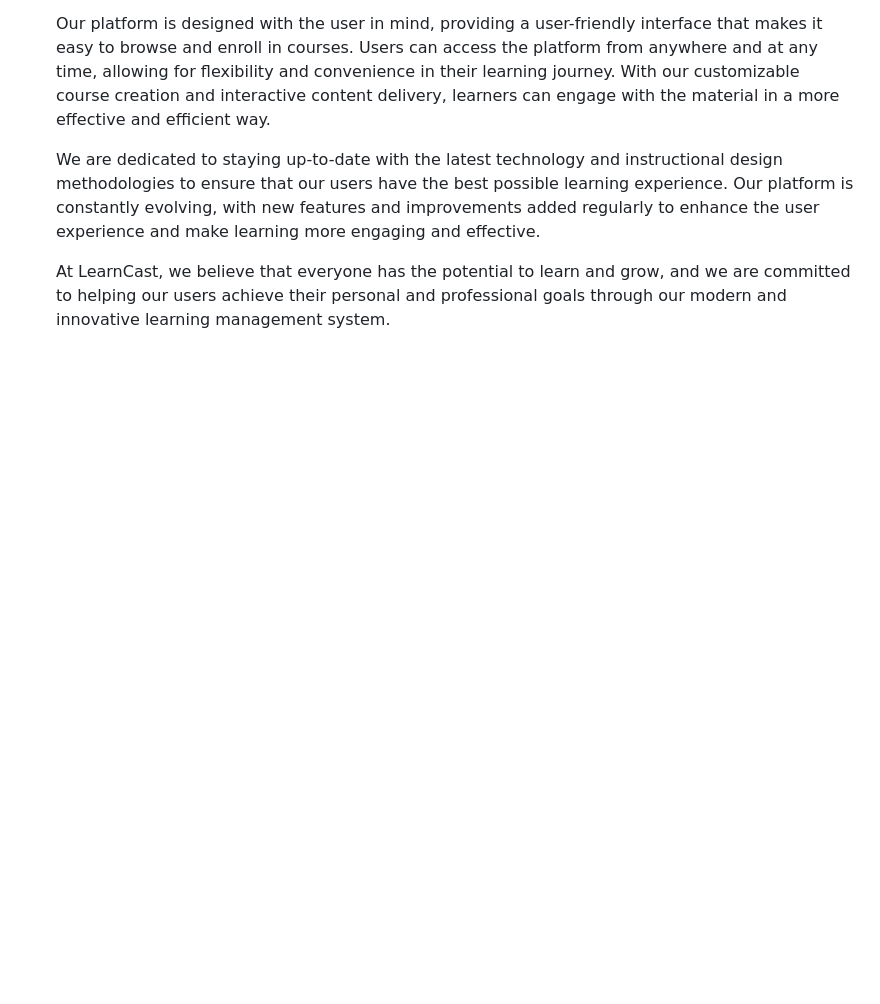
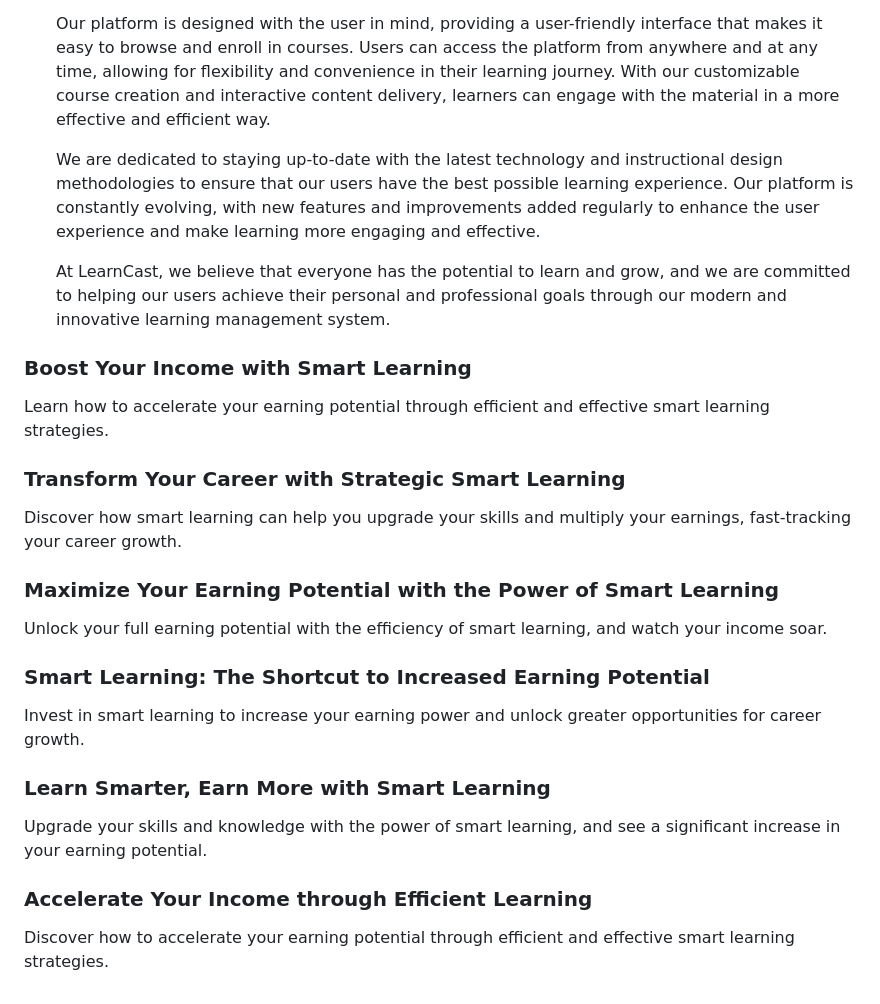
Before and after one commit to LearnCast/core, a Markdown page: contents/web-contents/headlines.md, the part around the change. GitHub-like rendering; blank space fills up the shorter version.

```diff
--- a/contents/web-contents/headlines.md
+++ b/contents/web-contents/headlines.md
@@ -47,3 +47,22 @@
     We are dedicated to staying up-to-date with the latest technology and instructional design methodologies to ensure that our users have the best possible learning experience. Our platform is constantly evolving, with new features and improvements added regularly to enhance the user experience and make learning more engaging and effective.
 
     At LearnCast, we believe that everyone has the potential to learn and grow, and we are committed to helping our users achieve their personal and professional goals through our modern and innovative learning management system.
+
+
+### Boost Your Income with Smart Learning
+Learn how to accelerate your earning potential through efficient and effective smart learning strategies.
+
+### Transform Your Career with Strategic Smart Learning
+Discover how smart learning can help you upgrade your skills and multiply your earnings, fast-tracking your career growth.
+
+### Maximize Your Earning Potential with the Power of Smart Learning
+Unlock your full earning potential with the efficiency of smart learning, and watch your income soar.
+
+### Smart Learning: The Shortcut to Increased Earning Potential
+Invest in smart learning to increase your earning power and unlock greater opportunities for career growth.
+
+### Learn Smarter, Earn More with Smart Learning
+Upgrade your skills and knowledge with the power of smart learning, and see a significant increase in your earning potential.
+
+### Accelerate Your Income through Efficient Learning
+Discover how to accelerate your earning potential through efficient and effective smart learning strategies.
```
